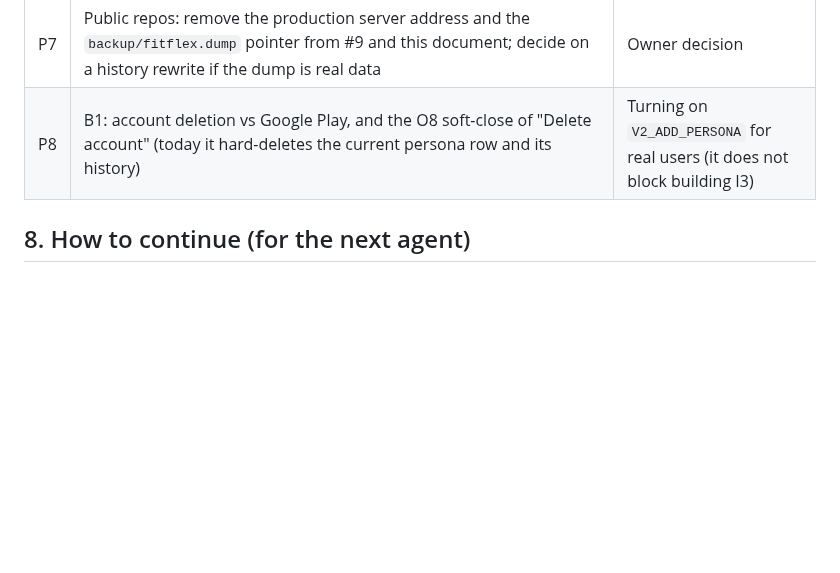
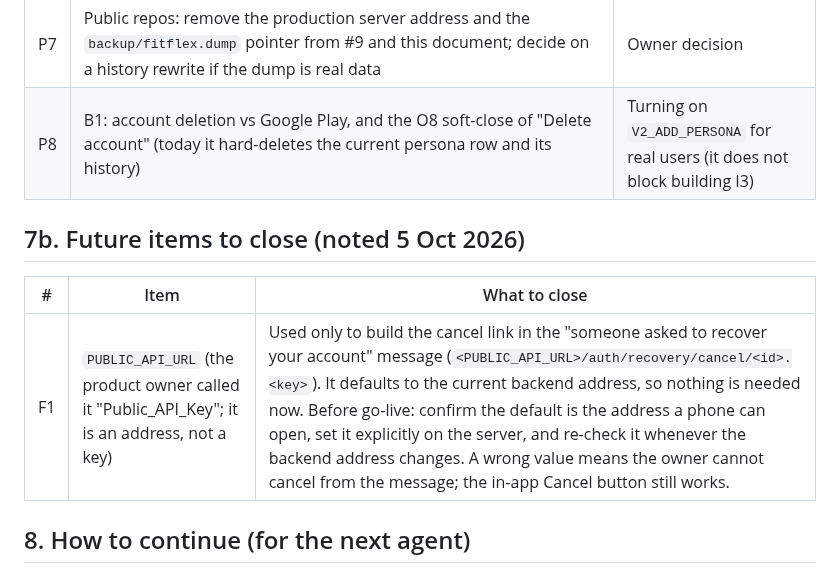
Before and after one commit to fahamutech/fitflex, a Markdown page: IDENTITY_V2_DECISIONS_AND_STATUS.md, the part around the change. Rendered like a GitHub page; blank space fills up the shorter version.

Commit message:
docs(identity): note PUBLIC_API_URL as a future item to close
Co-Authored-By: Claude Sonnet 5.5 <noreply@anthropic.com>

```diff
--- a/IDENTITY_V2_DECISIONS_AND_STATUS.md
+++ b/IDENTITY_V2_DECISIONS_AND_STATUS.md
@@ -156,6 +156,12 @@ Building continued into I2. These are **not dropped**: each gates *enabling* the
 | P7 | Public repos: remove the production server address and the `backup/fitflex.dump` pointer from #9 and this document; decide on a history rewrite if the dump is real data | Owner decision |
 | P8 | B1: account deletion vs Google Play, and the O8 soft-close of "Delete account" (today it hard-deletes the current persona row and its history) | Turning on `V2_ADD_PERSONA` for real users (it does not block building I3) |
 
+## 7b. Future items to close (noted 5 Oct 2026)
+
+| # | Item | What to close |
+|---|---|---|
+| F1 | `PUBLIC_API_URL` (the product owner called it "Public_API_Key"; it is an address, not a key) | Used only to build the cancel link in the "someone asked to recover your account" message (`<PUBLIC_API_URL>/auth/recovery/cancel/<id>.<key>`). It defaults to the current backend address, so nothing is needed now. Before go-live: confirm the default is the address a phone can open, set it explicitly on the server, and re-check it whenever the backend address changes. A wrong value means the owner cannot cancel from the message; the in-app Cancel button still works. |
+
 ## 8. How to continue (for the next agent)
 
 1. **Worktrees only.** Other sessions share these checkouts; never switch branches in place.
```
